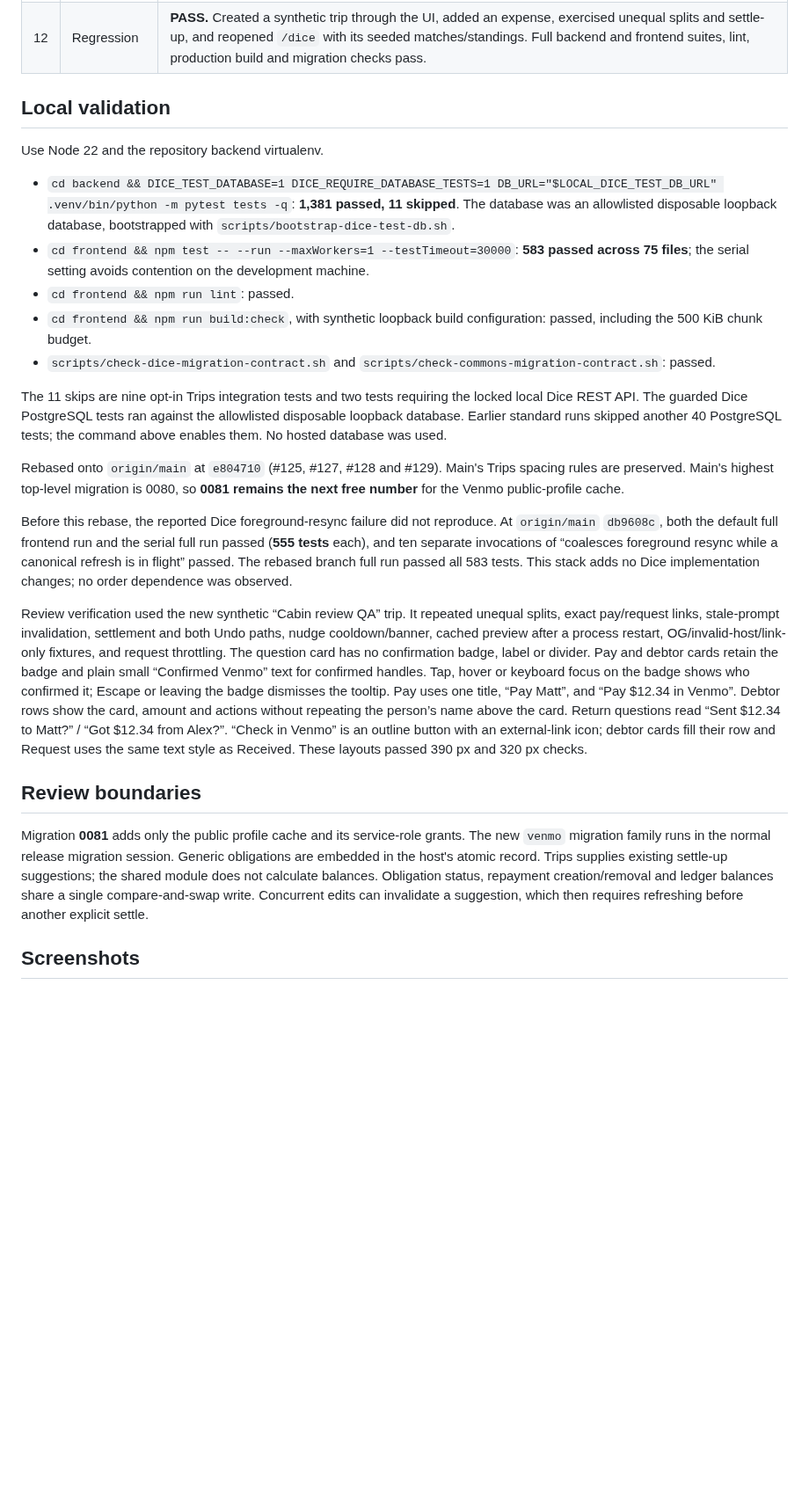
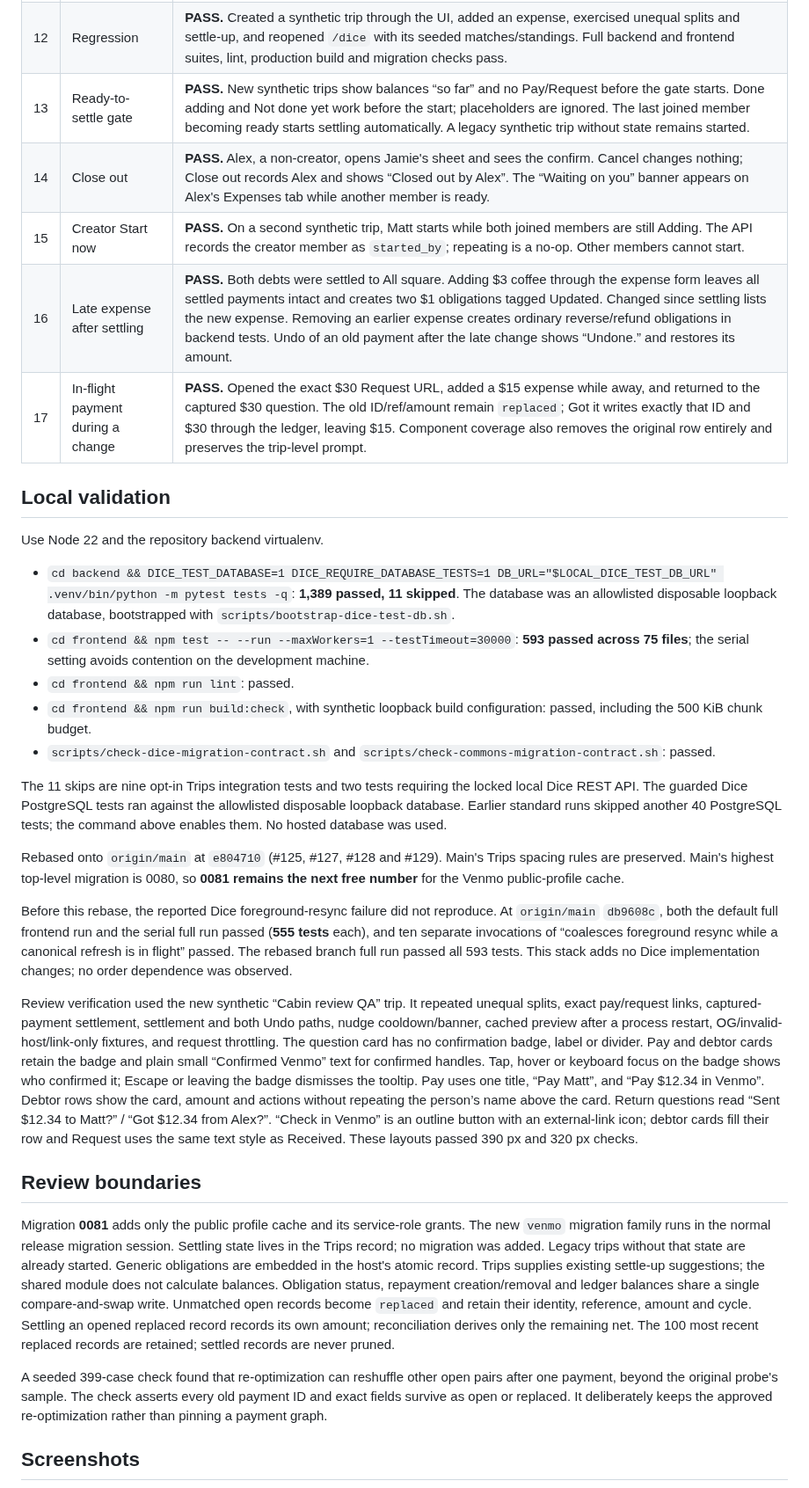
Before and after one commit to cozycommons/cc, a Markdown page: docs/venmo-feature-map.md, the part around one of its changes. Shown at 88% size. Rendered like a GitHub page; blank space fills up the shorter version.

Commit message:
Trips: document and capture settling gate and late-payment journeys

```diff
--- a/docs/venmo-feature-map.md
+++ b/docs/venmo-feature-map.md
@@ -20,13 +20,18 @@ phone was not tested.
 | 10 | Check in Venmo | **PASS (web link).** Rows and prompts use exactly `https://venmo.com/u/{handle}`. Physical-phone app opening remains unverified. |
 | 11 | Nudge | **PASS.** Aging only the synthetic obligations by four days exposed Nudge. A repeat request returned 422 inside 48 hours. The payer saw the banner on opening Expenses as well as Balances. |
 | 12 | Regression | **PASS.** Created a synthetic trip through the UI, added an expense, exercised unequal splits and settle-up, and reopened `/dice` with its seeded matches/standings. Full backend and frontend suites, lint, production build and migration checks pass. |
+| 13 | Ready-to-settle gate | **PASS.** New synthetic trips show balances “so far” and no Pay/Request before the gate starts. Done adding and Not done yet work before the start; placeholders are ignored. The last joined member becoming ready starts settling automatically. A legacy synthetic trip without state remains started. |
+| 14 | Close out | **PASS.** Alex, a non-creator, opens Jamie's sheet and sees the confirm. Cancel changes nothing; Close out records Alex and shows “Closed out by Alex”. The “Waiting on you” banner appears on Alex's Expenses tab while another member is ready. |
+| 15 | Creator Start now | **PASS.** On a second synthetic trip, Matt starts while both joined members are still Adding. The API records the creator member as `started_by`; repeating is a no-op. Other members cannot start. |
+| 16 | Late expense after settling | **PASS.** Both debts were settled to All square. Adding $3 coffee through the expense form leaves all settled payments intact and creates two $1 obligations tagged Updated. Changed since settling lists the new expense. Removing an earlier expense creates ordinary reverse/refund obligations in backend tests. Undo of an old payment after the late change shows “Undone.” and restores its amount. |
+| 17 | In-flight payment during a change | **PASS.** Opened the exact $30 Request URL, added a $15 expense while away, and returned to the captured $30 question. The old ID/ref/amount remain `replaced`; Got it writes exactly that ID and $30 through the ledger, leaving $15. Component coverage also removes the original row entirely and preserves the trip-level prompt. |
 
 ## Local validation
 
 Use Node 22 and the repository backend virtualenv.
 
-- `cd backend && DICE_TEST_DATABASE=1 DICE_REQUIRE_DATABASE_TESTS=1 DB_URL="$LOCAL_DICE_TEST_DB_URL" .venv/bin/python -m pytest tests -q`: **1,381 passed, 11 skipped**. The database was an allowlisted disposable loopback database, bootstrapped with `scripts/bootstrap-dice-test-db.sh`.
-- `cd frontend && npm test -- --run --maxWorkers=1 --testTimeout=30000`: **583 passed across 75 files**; the serial setting avoids contention on the development machine.
+- `cd backend && DICE_TEST_DATABASE=1 DICE_REQUIRE_DATABASE_TESTS=1 DB_URL="$LOCAL_DICE_TEST_DB_URL" .venv/bin/python -m pytest tests -q`: **1,389 passed, 11 skipped**. The database was an allowlisted disposable loopback database, bootstrapped with `scripts/bootstrap-dice-test-db.sh`.
+- `cd frontend && npm test -- --run --maxWorkers=1 --testTimeout=30000`: **593 passed across 75 files**; the serial setting avoids contention on the development machine.
 - `cd frontend && npm run lint`: passed.
 - `cd frontend && npm run build:check`, with synthetic loopback build configuration: passed, including the 500 KiB chunk budget.
 - `scripts/check-dice-migration-contract.sh` and `scripts/check-commons-migration-contract.sh`: passed.
@@ -45,11 +50,11 @@ At `origin/main`
 `db9608c`, both the default full frontend run and the serial full run passed
 (**555 tests** each), and ten separate invocations of “coalesces foreground resync
 while a canonical refresh is in flight” passed. The rebased branch full run passed all
-583 tests. This stack adds no Dice implementation changes; no order dependence
+593 tests. This stack adds no Dice implementation changes; no order dependence
 was observed.
 
 Review verification used the new synthetic “Cabin review QA” trip. It repeated
-unequal splits, exact pay/request links, stale-prompt invalidation, settlement and
+unequal splits, exact pay/request links, captured-payment settlement, settlement and
 both Undo paths, nudge cooldown/banner, cached preview after a process restart,
 OG/invalid-host/link-only fixtures, and request throttling.
 The question card has no confirmation badge, label or divider. Pay and debtor
@@ -66,11 +71,19 @@ text style as Received. These layouts passed 390 px and 320 px checks.
 
 Migration **0081** adds only the public profile cache and its service-role grants.
 The new `venmo` migration family runs in the normal release migration session.
-Generic obligations are embedded in the host's atomic record. Trips supplies
+Settling state lives in the Trips record; no migration was added. Legacy trips
+without that state are already started. Generic obligations are embedded in the host's atomic record. Trips supplies
 existing settle-up suggestions; the shared module does not calculate balances.
 Obligation status, repayment creation/removal and ledger balances share a single
-compare-and-swap write. Concurrent edits can invalidate a suggestion, which then
-requires refreshing before another explicit settle.
+compare-and-swap write. Unmatched open records become `replaced` and retain their identity, reference,
+amount and cycle. Settling an opened replaced record records its own amount;
+reconciliation derives only the remaining net. The 100 most recent replaced
+records are retained; settled records are never pruned.
+
+A seeded 399-case check found that re-optimization can reshuffle other open pairs
+after one payment, beyond the original probe's sample. The check asserts every
+old payment ID and exact fields survive as open or replaced. It deliberately
+keeps the approved re-optimization rather than pinning a payment graph.
 
 ## Screenshots
 
```
Also changed, not shown: other parts of docs/venmo-feature-map.md (+11 -1 lines), docs/images/venmo/close-out-confirm.png (added), docs/images/venmo/gate-banner.png (added), docs/images/venmo/in-flight-payment.png (added), docs/images/venmo/late-change.png (added), docs/images/venmo/settle-gate.png (added).
